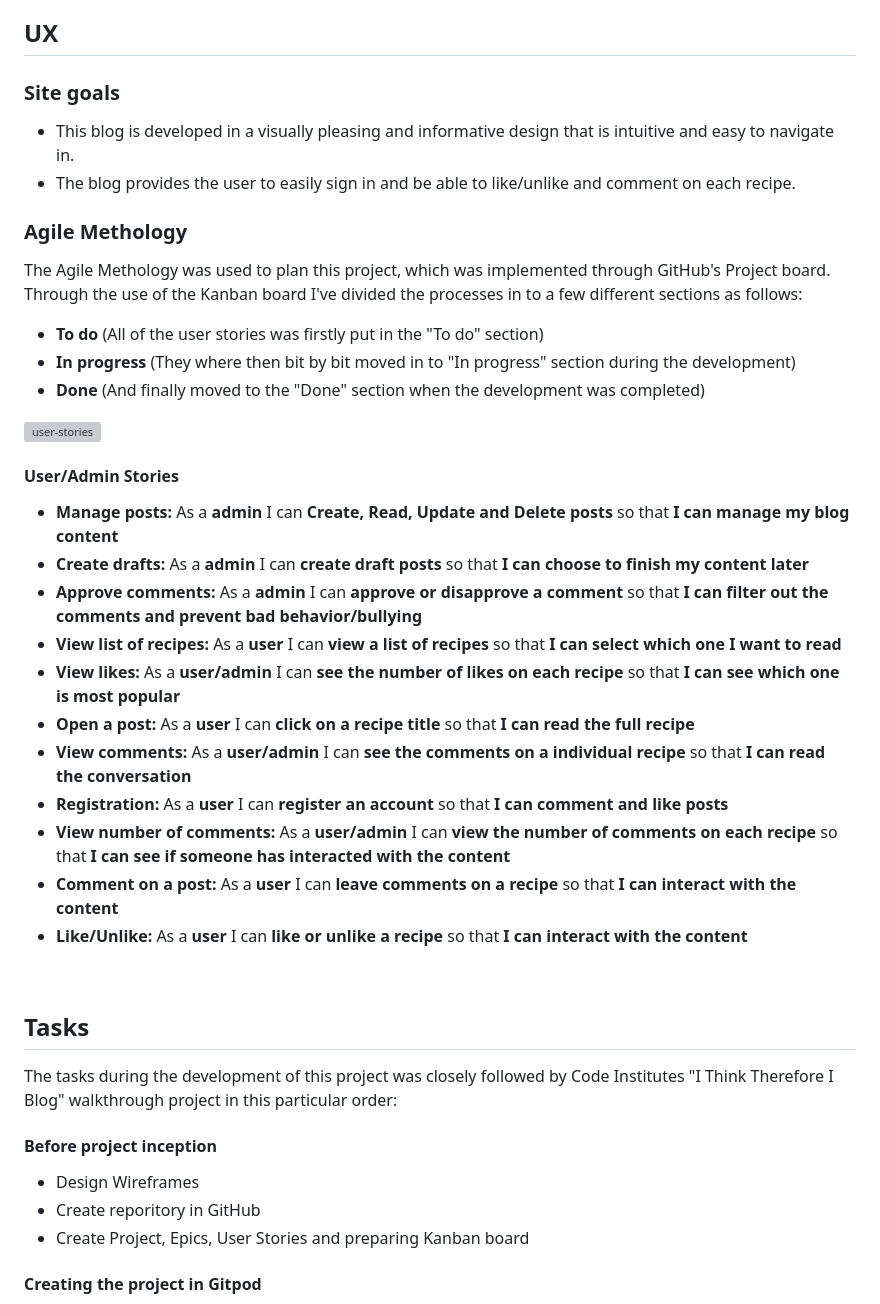
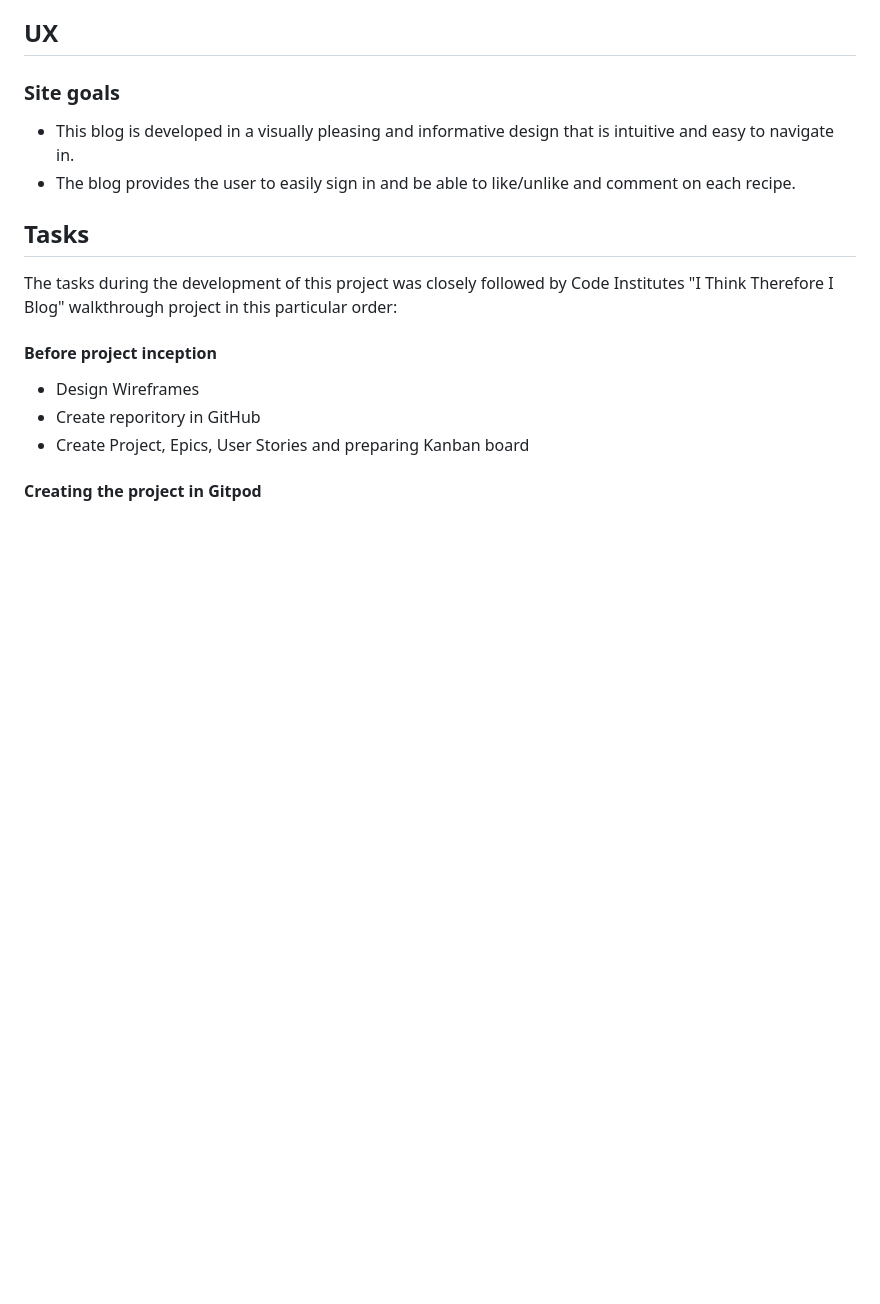
Before and after one commit to mristimaki/lets-eat-PP4, a Markdown page: README.md, the part around one of its changes. GitHub-like rendering; blank space fills up the shorter version; grey boxes are pictures that could not be loaded.

```diff
--- a/README.md
+++ b/README.md
@@ -16,28 +16,6 @@ I have created a simple recipe blog with a simplistic design filled with colors
 ### Site goals
 - This blog is developed in a visually pleasing and informative design that is intuitive and easy to navigate in.
 - The blog provides the user to easily sign in and be able to like/unlike and comment on each recipe.
-
-### Agile Methology
-The Agile Methology was used to plan this project, which was implemented through GitHub's Project board. Through the use of the Kanban board I've divided the processes in to a few different sections as follows:
-- **To do** (All of the user stories was firstly put in the "To do" section)
-- **In progress** (They where then bit by bit moved in to "In progress" section during the development)
-- **Done** (And finally moved to the "Done" section when the development was completed)
-<img width="1078" alt="user-stories" src="https://github.com/mristimaki/lets-eat-PP4/assets/121927123/4828b0b0-fb91-48f3-a1c1-ed8ec6ee1f6a">
-
-#### User/Admin Stories
-
-- **Manage posts:** As a **admin** I can **Create, Read, Update and Delete posts** so that **I can manage my blog content**
-- **Create drafts:** As a **admin** I can **create draft posts** so that **I can choose to finish my content later**
-- **Approve comments:** As a **admin** I can **approve or disapprove a comment** so that **I can filter out the comments and prevent bad behavior/bullying**
-- **View list of recipes:** As a **user** I can **view a list of recipes** so that **I can select which one I want to read**
-- **View likes:** As a **user/admin** I can **see the number of likes on each recipe** so that **I can see which one is most popular**
-- **Open a post:** As a **user** I can **click on a recipe title** so that **I can read the full recipe**
-- **View comments:** As a **user/admin** I can **see the comments on a individual recipe** so that **I can read the conversation**
-- **Registration:** As a **user** I can **register an account** so that **I can comment and like posts**
-- **View number of comments:** As a **user/admin** I can **view the number of comments on each recipe** so that **I can see if someone has interacted with the content**
-- **Comment on a post:** As a **user** I can **leave comments on a recipe** so that **I can interact with the content**
-- **Like/Unlike:** As a **user** I can **like or unlike a recipe** so that **I can interact with the content**
-<br>
 
 ## Tasks
 The tasks during the development of this project was closely followed by Code Institutes "I Think Therefore I Blog" walkthrough project in this particular order:
```
Also changed, not shown: other parts of README.md (+1 -11 lines).
